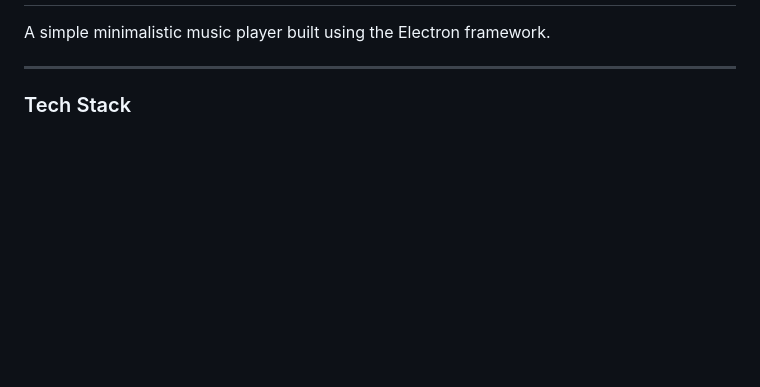
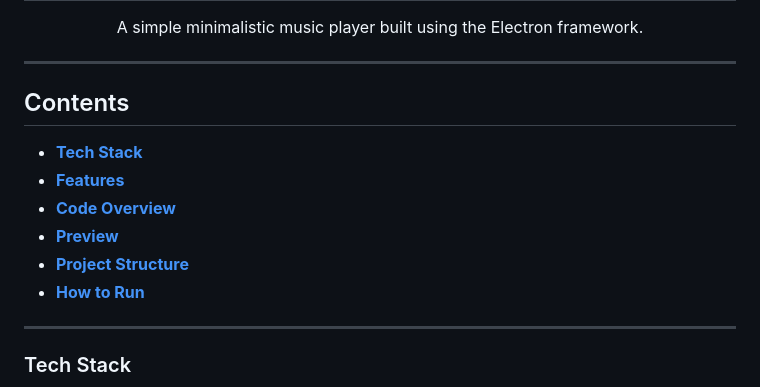
Before and after one commit to 17sync/Hertz, a Markdown page: README.md, the part around one of its changes. GitHub-like rendering; blank space fills up the shorter version.

Commit message:
Added contents section with clickable links, changed heading and description alignment

```diff
--- a/README.md
+++ b/README.md
@@ -3,7 +3,20 @@
   Hertz
 </h1>
 
-A simple minimalistic music player built using the Electron framework.
+<p align="center">
+  A simple minimalistic music player built using the Electron framework.
+</p>
+
+---
+
+## Contents
+
+- [**Tech Stack**](#-tech-stack)
+- [**Features**](#-features)
+- [**Code Overview**](#-code-overview)
+- [**Preview**](#preview)
+- [**Project Structure**](#-project-structure)
+- [**How to Run**](#how-to-run)
 
 ---
 
```
Also changed, not shown: other parts of README.md (+2 -2 lines).
